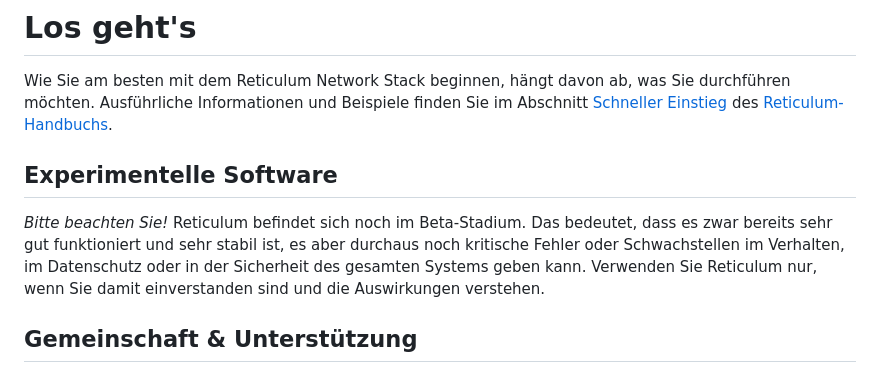
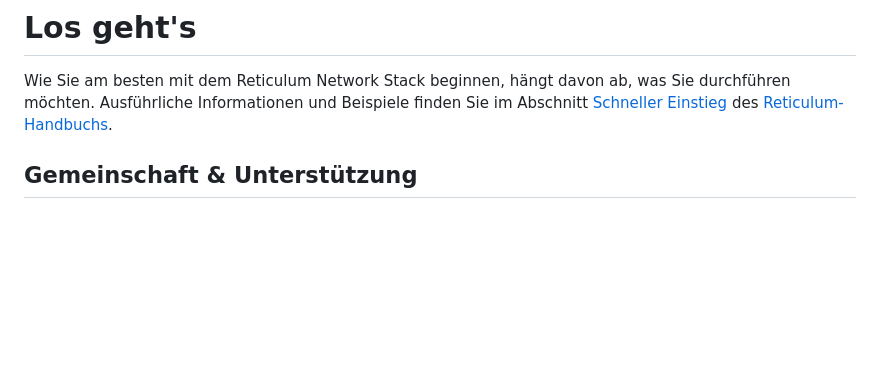
Before and after one commit to markqvist/reticulum_website, a Markdown page: source/start_de.md, the part around the change. GitHub-like rendering; blank space fills up the shorter version.

Commit message:
Update start_de.md
Removed experimental software notice from German/Deutsch version, since Reticulum is out of beta

```diff
--- a/source/start_de.md
+++ b/source/start_de.md
@@ -1,9 +1,6 @@
 # Los geht's
 Wie Sie am besten mit dem Reticulum Network Stack beginnen, hängt davon ab, was
 Sie durchführen möchten. Ausführliche Informationen und Beispiele finden Sie im Abschnitt [Schneller Einstieg](manual/gettingstartedfast.html) des [Reticulum-Handbuchs](manual/index.html).
-
-## Experimentelle Software
-*Bitte beachten Sie!* Reticulum befindet sich noch im Beta-Stadium. Das bedeutet, dass es zwar bereits sehr gut funktioniert und sehr stabil ist, es aber durchaus noch kritische Fehler oder Schwachstellen im Verhalten, im Datenschutz oder in der Sicherheit des gesamten Systems geben kann. Verwenden Sie Reticulum nur, wenn Sie damit einverstanden sind und die Auswirkungen verstehen.
 
 ## Gemeinschaft & Unterstützung
 Wenn Sie Probleme haben oder etwas nicht funktioniert, finden Sie hier einige gute Stellen, an denen Sie um Hilfe bitten können:
```
